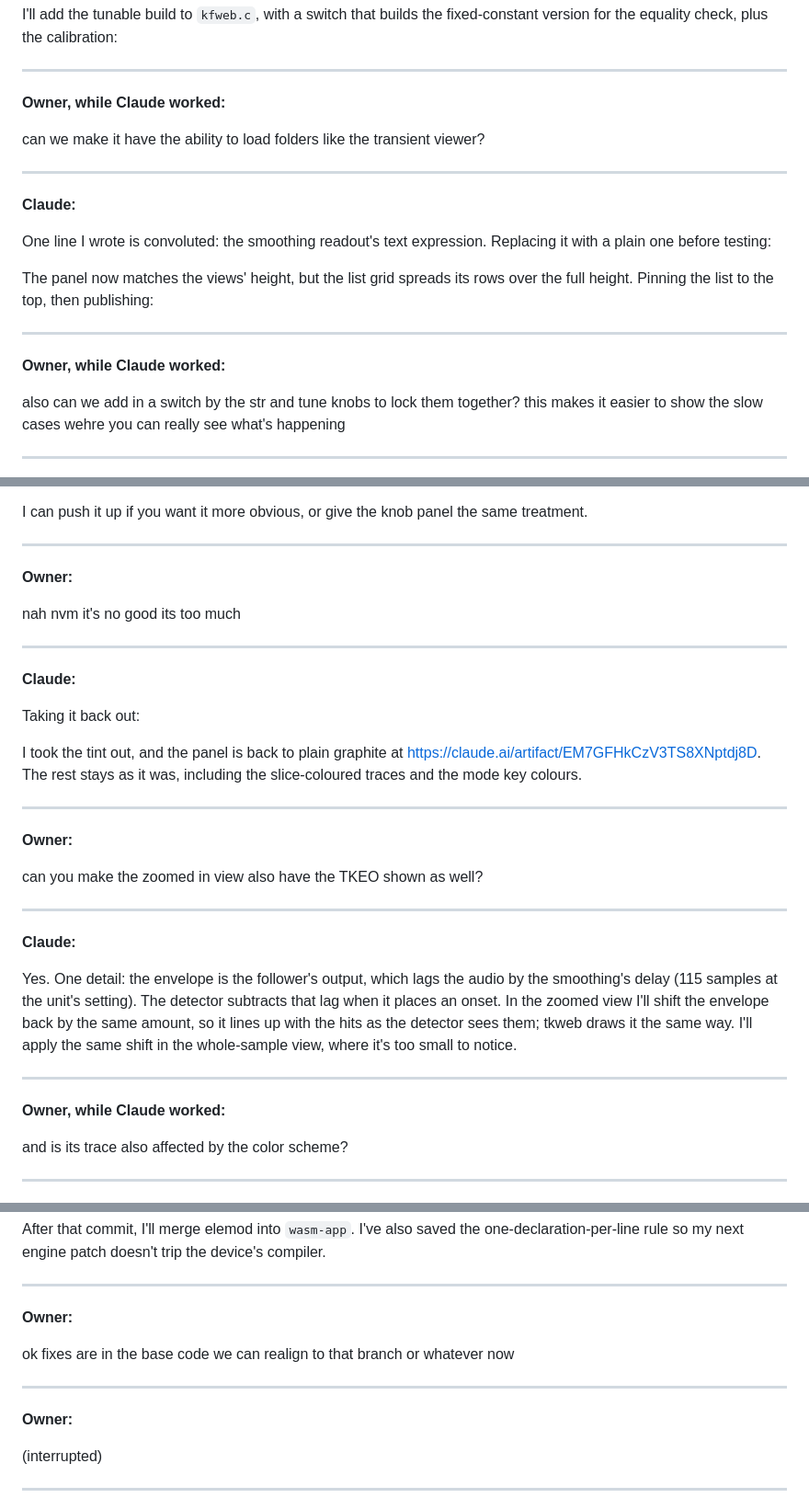
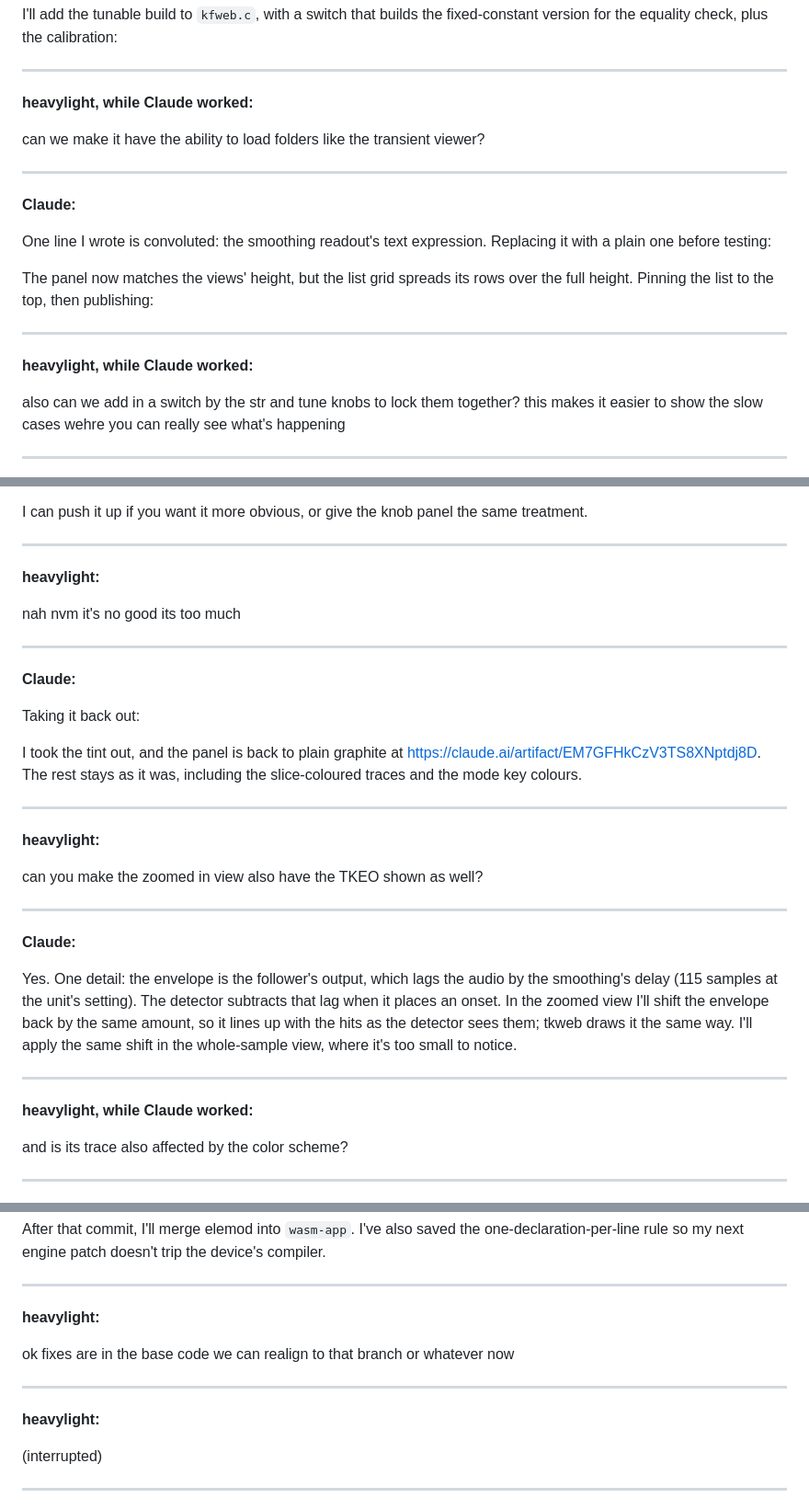
Before and after one commit to heavylight-industries/keyframer-lab, a Markdown page: docs/conversation.md, 3 parts joined by grey strips. Shown at 92% size. Rendered like a GitHub page.

```diff
--- a/docs/conversation.md
+++ b/docs/conversation.md
@@ -495,7 +495,7 @@ I'll add the tunable build to `kfweb.c`, with a switch that builds the fixed-con
 
 ---
 
-**Owner, while Claude worked:**
+**heavylight, while Claude worked:**
 
 can we make it have the ability to load folders like the transient viewer?
 
@@ -509,7 +509,7 @@ The panel now matches the views' height, but the list grid spreads its rows over
 
 ---
 
-**Owner, while Claude worked:**
+**heavylight, while Claude worked:**
 
 also can we add in a switch by the str and tune knobs to lock them together? this makes it easier to show the slow cases wehre you can really see what's happening
 
@@ -626,7 +626,7 @@ I can push it up if you want it more obvious, or give the knob panel the same tr
 
 ---
 
-**Owner:**
+**heavylight:**
 
 nah nvm it's no good its too much
 
@@ -640,7 +640,7 @@ I took the tint out, and the panel is back to plain graphite at https://claude.a
 
 ---
 
-**Owner:**
+**heavylight:**
 
 can you make the zoomed in view also have the TKEO shown as well?
 
@@ -652,7 +652,7 @@ Yes. One detail: the envelope is the follower's output, which lags the audio by
 
 ---
 
-**Owner, while Claude worked:**
+**heavylight, while Claude worked:**
 
 and is its trace also affected by the color scheme?
 
@@ -753,13 +753,13 @@ After that commit, I'll merge elemod into `wasm-app`. I've also saved the one-de
 
 ---
 
-**Owner:**
+**heavylight:**
 
 ok fixes are in the base code we can realign to that branch or whatever now
 
 ---
 
-**Owner:**
+**heavylight:**
 
 (interrupted)
 
```
Also changed, not shown: other parts of docs/conversation.md (+39 -39 lines), README.md (+1 -1 lines).
